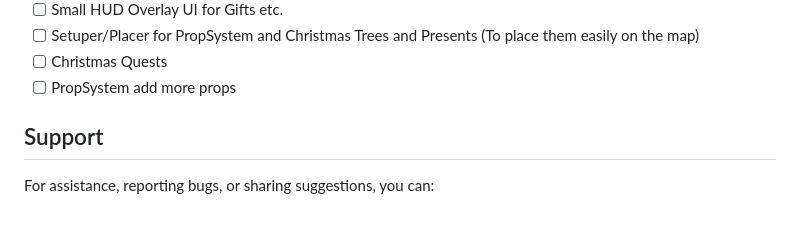
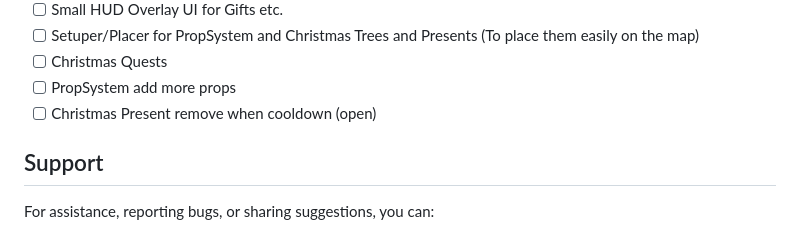
Before and after one commit to Dream-Services/dream_christmas, a Markdown page: ReadMe.md, the part around the change. Rendered like a GitHub page.

Commit message:
Added one new idea

```diff
--- a/ReadMe.md
+++ b/ReadMe.md
@@ -57,6 +57,7 @@ All settings are customizable in the script. Here are a few examples:
 - [ ] Setuper/Placer for PropSystem and Christmas Trees and Presents (To place them easily on the map)
 - [ ] Christmas Quests
 - [ ] PropSystem add more props
+- [ ] Christmas Present remove when cooldown (open)
 
 ## Support
 For assistance, reporting bugs, or sharing suggestions, you can:
```
